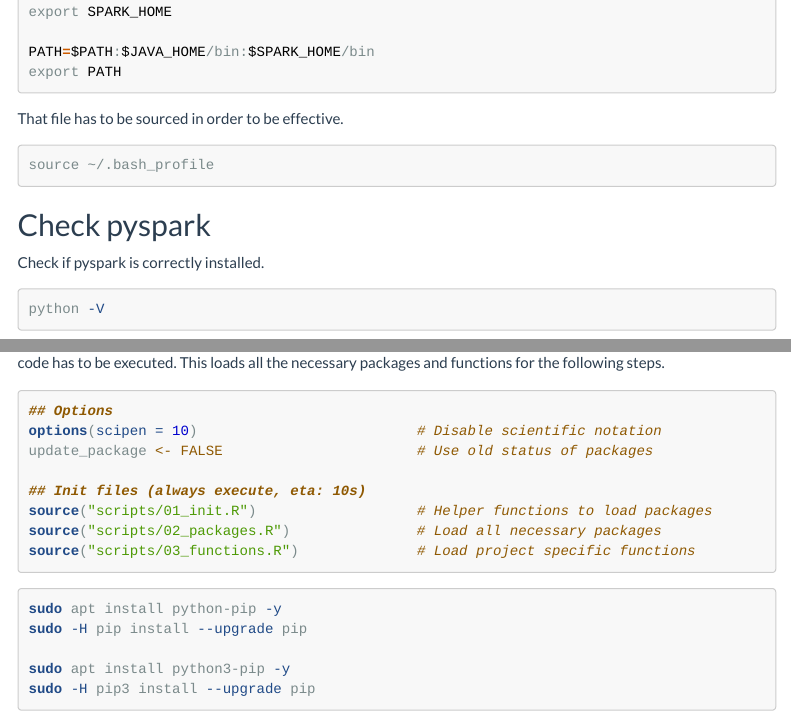
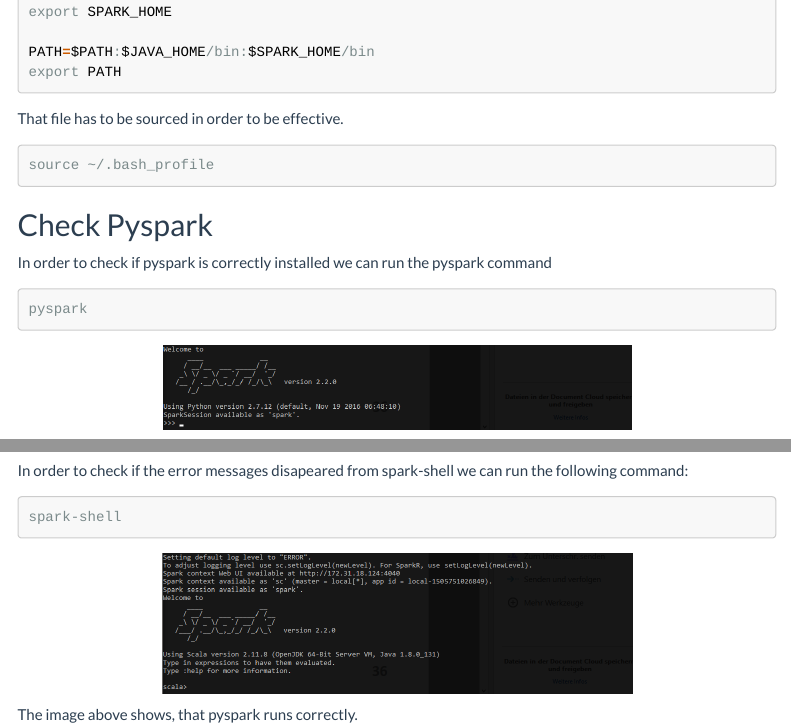
Before and after one commit to greenore/e63-coursework, an R Markdown document (hw3/hw3-hagmann-tim.Rmd): the page in a window 1100 px wide, from 5990 px down, and a second part further down, joined at a grey line. Rendered offline with R 4.5, knitr and Pandoc, with nearby package versions; menus at the side of the page are left out; long lines of code are wrapped.

Commit message:
add spark-shell

````diff
--- a/hw3/hw3-hagmann-tim.Rmd
+++ b/hw3/hw3-hagmann-tim.Rmd
@@ -288,19 +288,23 @@
 source ~/.bash_profile
 ```
 
-## Check pyspark
-Check if pyspark is correctly installed.
-```{bash}
-python -V
-
+## Check Pyspark
+In order to check if pyspark is correctly installed we can run the pyspark command
+```{bash eval=FALSE}
+pyspark
 ```
 
+```{r echo=FALSE}
+knitr::include_graphics('img/terminal_pyspark.png')
+```
+The image above shows, that pyspark runs correctly.
 
 ## Eliminate warning
 Demonstrate that you can successfully open spark-shell and that you can eliminate most of WARNing messages.
 
 In order to eliminate the error messages we're first renaming the log4j.properties file and setting the log level to ERROR.
-```{bash}
+
+```{bash eval=FALSE}
 # Rename log4j.properties
 sudo mv /opt/spark-2.2.0-bin-hadoop2.7/conf/log4j.properties.template \
   /opt/spark-2.2.0-bin-hadoop2.7/conf/log4j.properties
@@ -308,6 +312,21 @@
 # Edit file
 sudo nano /opt/spark-2.2.0-bin-hadoop2.7/conf/log4j.properties
 ```
+
+## Check Pyspark
+In order to check if the error messages disapeared from spark-shell we can run the following command:
+```{bash eval=FALSE}
+spark-shell
+```
+
+```{r echo=FALSE}
+knitr::include_graphics('img/terminal_spark-shell.png')
+```
+The image above shows, that pyspark runs correctly.
+
+
+# Problem 3 (15%)
+Find the number of lines in the text file ulysses10.txt that contain word “afternoon” or “night”  or “morning”. In this problem use RDD API.  Do this in two ways, first create a lambda function which will test whether a line contains any one of those 3 words. Second, create a named function in the language of choice that returns TRUE if a line passed to it contains any one of those three words. Demonstrate that the count is the same. Use pyspark and Spark Python API. If convenient you are welcome to implement this problem in any other language: Scala, Java or R.
 
 ## Initialize
 In the following steps we're working heavily in a R environment. In order to set up that environment, the following R code has to be executed. This loads all the necessary packages and functions for the following steps.
@@ -325,9 +344,3 @@
 
 
 
-```{bash eval=FALSE}
-sudo apt install python-pip -y
-sudo -H pip install --upgrade pip
-
-sudo apt install python3-pip -y
-sudo -H pip3 install --upgrade pip
````
Also changed, not shown: hw3/hw3-hagmann-tim.Rmd (16 more changed lines).
